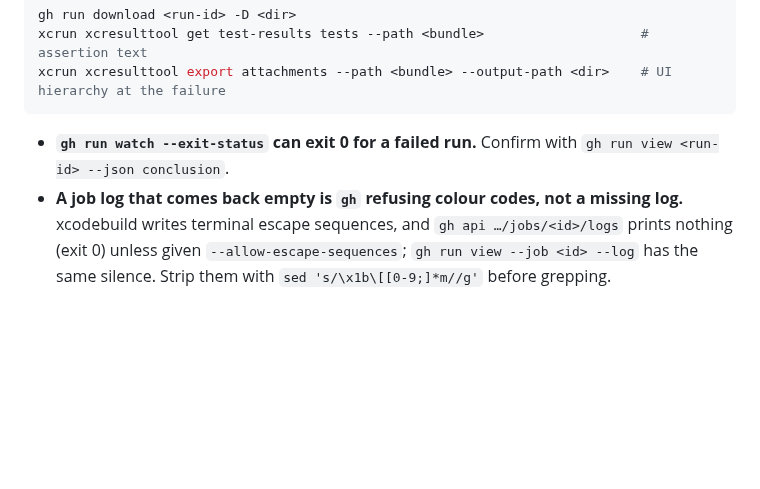
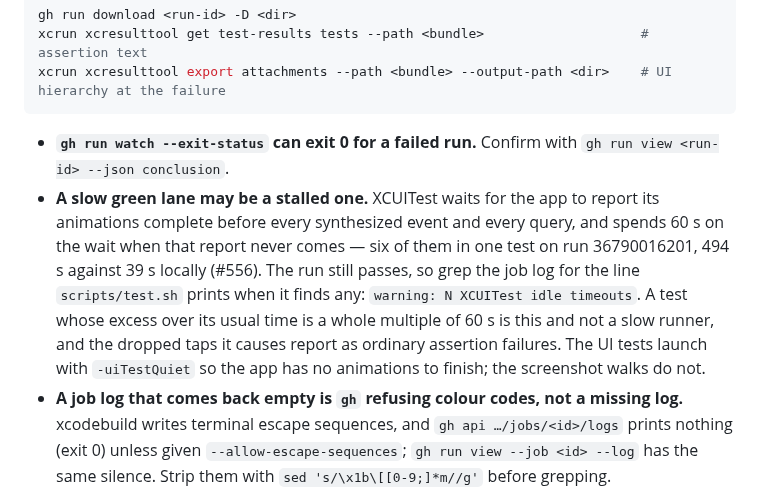
Before and after one commit to openwatersio/slackwater-ios, a Markdown page: CLAUDE.md, the part around the change. Drawn GitHub-style; blank space fills up the shorter version.

Commit message:
Write down that a slow green lane may be a stalled one
The idle timeout leaves a passing run, so nothing in "Reading a CI failure"
reaches it — and that is the case nobody goes looking for. Name the warning
`scripts/test.sh` now prints, and the 60 s multiple that tells a stall from a
slow runner.

Refs #556

Co-Authored-By: Claude Opus 5 <noreply@anthropic.com>

````diff
--- a/CLAUDE.md
+++ b/CLAUDE.md
@@ -77,6 +77,7 @@ xcrun xcresulttool export attachments --path <bundle> --output-path <dir>    # U
 ```
 
 - **`gh run watch --exit-status` can exit 0 for a failed run.** Confirm with `gh run view <run-id> --json conclusion`.
+- **A slow green lane may be a stalled one.** XCUITest waits for the app to report its animations complete before every synthesized event and every query, and spends 60 s on the wait when that report never comes — six of them in one test on run 36790016201, 494 s against 39 s locally (#556). The run still passes, so grep the job log for the line `scripts/test.sh` prints when it finds any: `warning: N XCUITest idle timeouts`. A test whose excess over its usual time is a whole multiple of 60 s is this and not a slow runner, and the dropped taps it causes report as ordinary assertion failures. The UI tests launch with `-uiTestQuiet` so the app has no animations to finish; the screenshot walks do not.
 - **A job log that comes back empty is `gh` refusing colour codes, not a missing log.** xcodebuild writes terminal escape sequences, and `gh api …/jobs/<id>/logs` prints nothing (exit 0) unless given `--allow-escape-sequences`; `gh run view --job <id> --log` has the same silence. Strip them with `sed 's/\x1b\[[0-9;]*m//g'` before grepping.
 - **Classify by the message before re-running.** An assertion string is a test defect. `Failed to get screenshot`, `Failed to get matching snapshots`, and `Failed to terminate` are XCUITest's own services timing out on the runner; CI reruns just the failed tests once when every message in a shard is one of those or a native execution timeout (`ci.yml`, "Rerun tests that timed out"), so a shard that is still red has either an assertion or a second timeout, and the job log shows which. The same test failing at the same line on unrelated branches is not flake. Before blaming a branch, check whether `main` failed the same lane recently (#331, #378).
 - **For a tap that did nothing,** line up the timestamps from `xcrun xcresulttool get test-results activities --test-id <id>` against frames from the screen-recording attachment. Recordings are variable-frame-rate, so list the real frame times with `ffprobe -show_entries frame=pts_time` before sampling.
````
